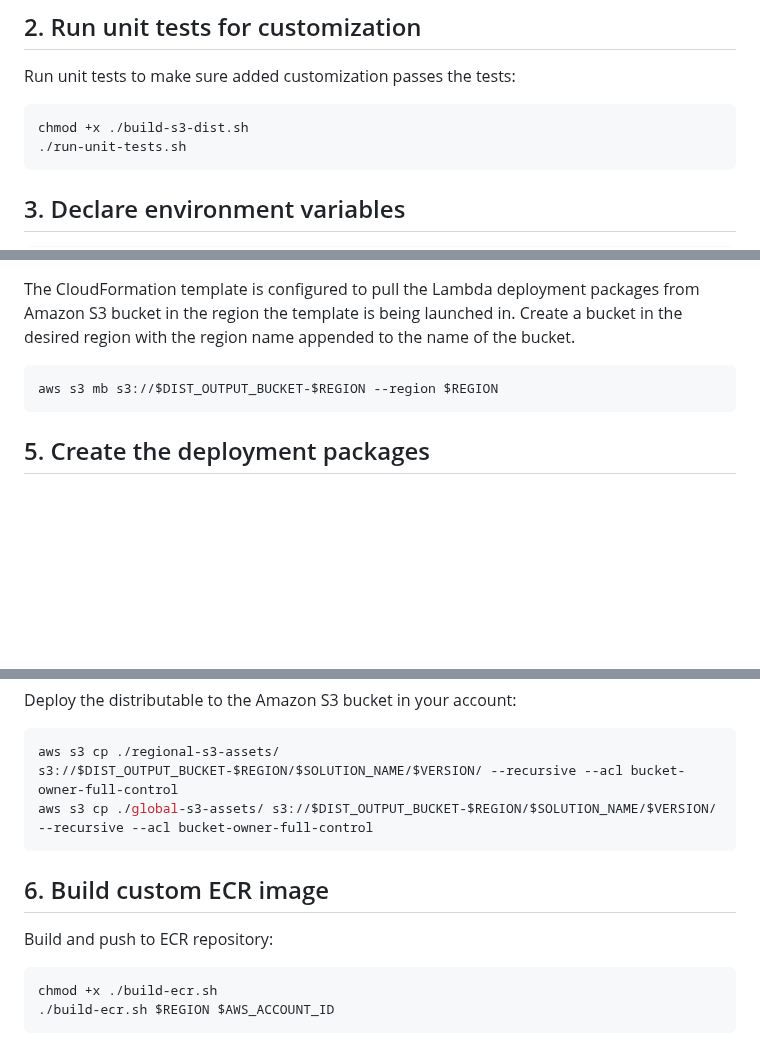
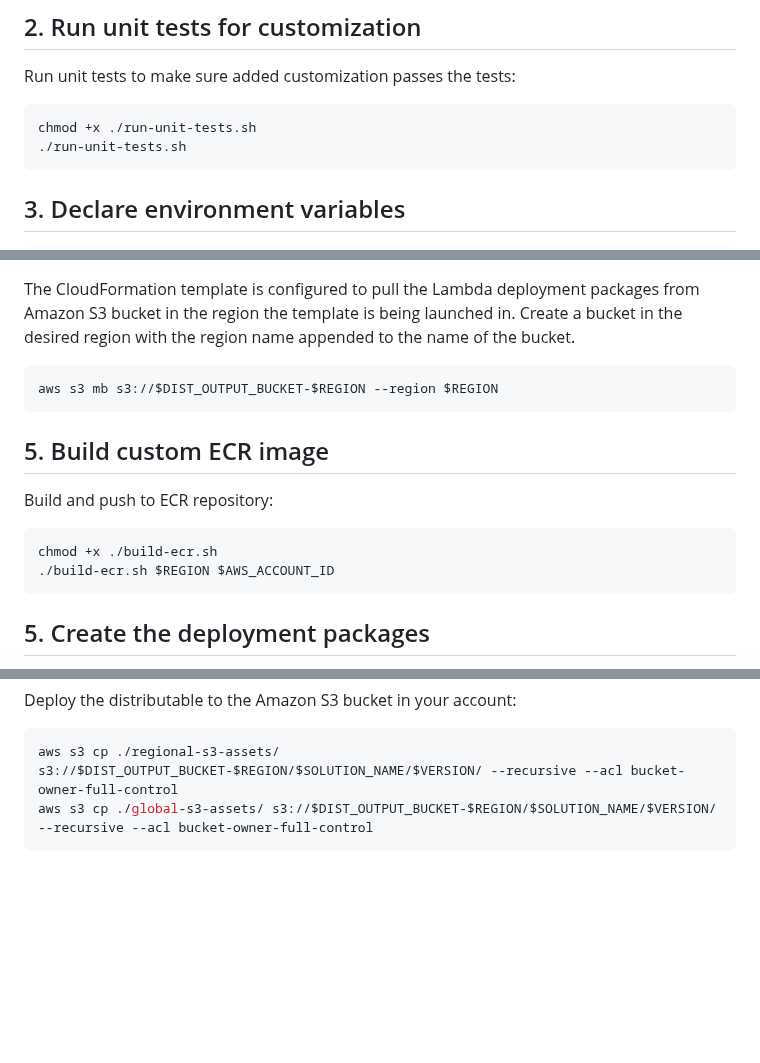
Before and after one commit to awslabs/amazon-s3-data-replication-hub-plugin, a Markdown page: CUSTOM_BUILD.md, 3 parts joined by grey strips. Rendered like a GitHub page; blank space fills up the shorter version.

````diff
--- a/CUSTOM_BUILD.md
+++ b/CUSTOM_BUILD.md
@@ -14,7 +14,7 @@ To make changes to the solution, download or clone this repo, update the source
 Run unit tests to make sure added customization passes the tests:
 
 ```bash
-chmod +x ./build-s3-dist.sh
+chmod +x ./run-unit-tests.sh
 ./run-unit-tests.sh
 ```
 
@@ -33,6 +33,14 @@ The CloudFormation template is configured to pull the Lambda deployment packages
 aws s3 mb s3://$DIST_OUTPUT_BUCKET-$REGION --region $REGION
 ```
 
+## 5. Build custom ECR image
+
+Build and push to ECR repository:
+```bash
+chmod +x ./build-ecr.sh
+./build-ecr.sh $REGION $AWS_ACCOUNT_ID
+```
+
 ## 5. Create the deployment packages
 Build the distributable:
 ```bash
@@ -45,11 +53,3 @@ Deploy the distributable to the Amazon S3 bucket in your account:
 aws s3 cp ./regional-s3-assets/ s3://$DIST_OUTPUT_BUCKET-$REGION/$SOLUTION_NAME/$VERSION/ --recursive --acl bucket-owner-full-control
 aws s3 cp ./global-s3-assets/ s3://$DIST_OUTPUT_BUCKET-$REGION/$SOLUTION_NAME/$VERSION/ --recursive --acl bucket-owner-full-control
 ```
-
-## 6. Build custom ECR image
-
-Build and push to ECR repository:
-```bash
-chmod +x ./build-ecr.sh
-./build-ecr.sh $REGION $AWS_ACCOUNT_ID
-```
````
Also changed, not shown: README.md (+10 -4 lines), README_CN.md (+16 -10 lines), s3-plugin-architect.png.
